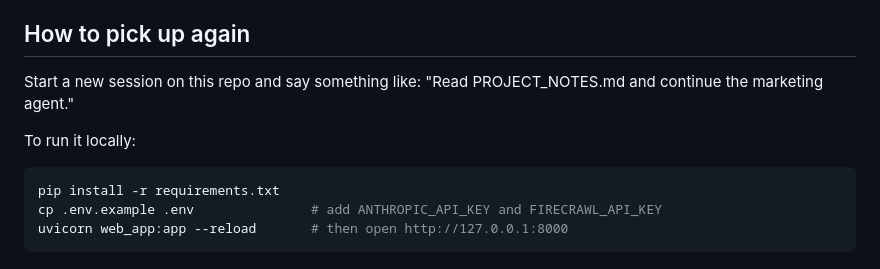
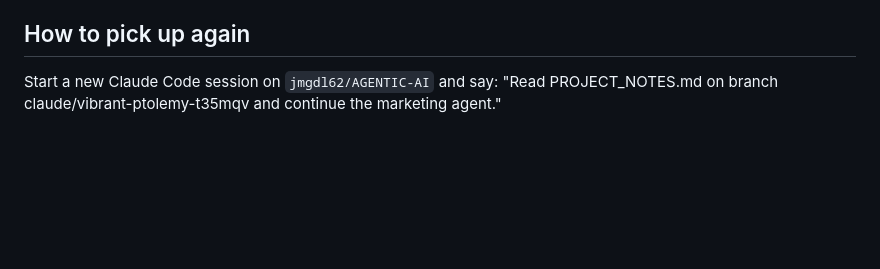
Before and after one commit to jmgdl62/AGENTIC-AI, a Markdown page: PROJECT_NOTES.md, the part around one of its changes. GitHub-like rendering; blank space fills up the shorter version.

````diff
--- a/PROJECT_NOTES.md
+++ b/PROJECT_NOTES.md
@@ -63,13 +103,5 @@ Afterwards, make `main` the default branch on GitHub under Settings → General.
 
 ## How to pick up again
 
-Start a new session on this repo and say something like:
-"Read PROJECT_NOTES.md and continue the marketing agent."
-
-To run it locally:
-
-```bash
-pip install -r requirements.txt
-cp .env.example .env               # add ANTHROPIC_API_KEY and FIRECRAWL_API_KEY
-uvicorn web_app:app --reload       # then open http://127.0.0.1:8000
-```
+Start a new Claude Code session on `jmgdl62/AGENTIC-AI` and say:
+"Read PROJECT_NOTES.md on branch claude/vibrant-ptolemy-t35mqv and continue the marketing agent."
````
Also changed, not shown: other parts of PROJECT_NOTES.md (+65 -25 lines).
